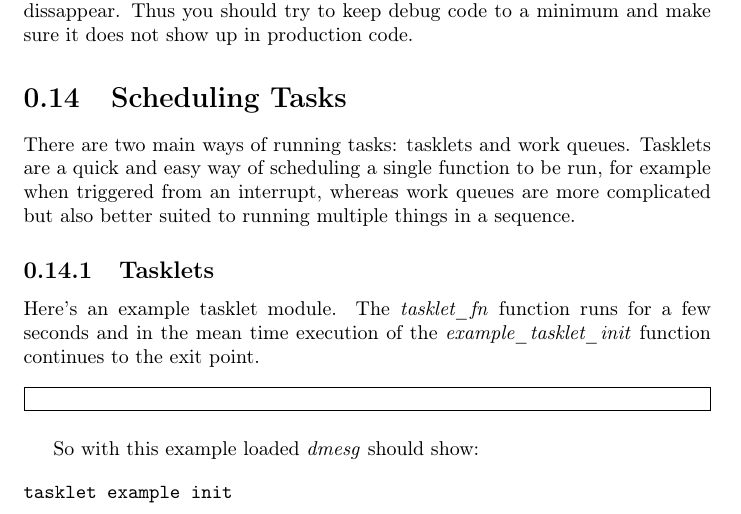
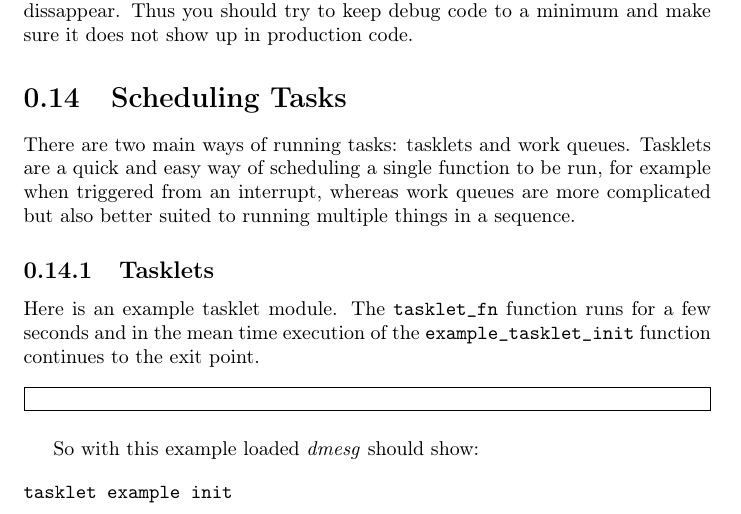
Before and after one commit to sysprog21/lkmpg, a LaTeX book (lkmpg.tex): part of page 37 of 42, cut so that both start at the same text. Compiled offline with pdfLaTeX.

Commit message:
Tidy section: Scheduling Tasks

```diff
--- a/lkmpg.tex
+++ b/lkmpg.tex
@@ -1392,12 +1392,14 @@
 Thus you should try to keep debug code to a minimum and make sure it does not show up in production code.
 
 \section{Scheduling Tasks}
-\label{sec:orgb1eb02f}
-There are two main ways of running tasks: tasklets and work queues. Tasklets are a quick and easy way of scheduling a single function to be run, for example when triggered from an interrupt, whereas work queues are more complicated but also better suited to running multiple things in a sequence.
+\label{sec:scheduling_tasks}
+There are two main ways of running tasks: tasklets and work queues.
+Tasklets are a quick and easy way of scheduling a single function to be run, for example when triggered from an interrupt, whereas work queues are more complicated but also better suited to running multiple things in a sequence.
 
 \subsection{Tasklets}
-\label{sec:org5b372fb}
-Here's an example tasklet module. The \emph{tasklet\_fn} function runs for a few seconds and in the mean time execution of the \emph{example\_tasklet\_init} function continues to the exit point.
+\label{sec:tasklet}
+Here is an example tasklet module.
+The \verb|tasklet_fn| function runs for a few seconds and in the mean time execution of the \verb|example_tasklet_init| function continues to the exit point.
 
 \samplec{examples/example_tasklet.c}
 
```
Also changed, not shown: lkmpg.tex (5 more changed lines).
